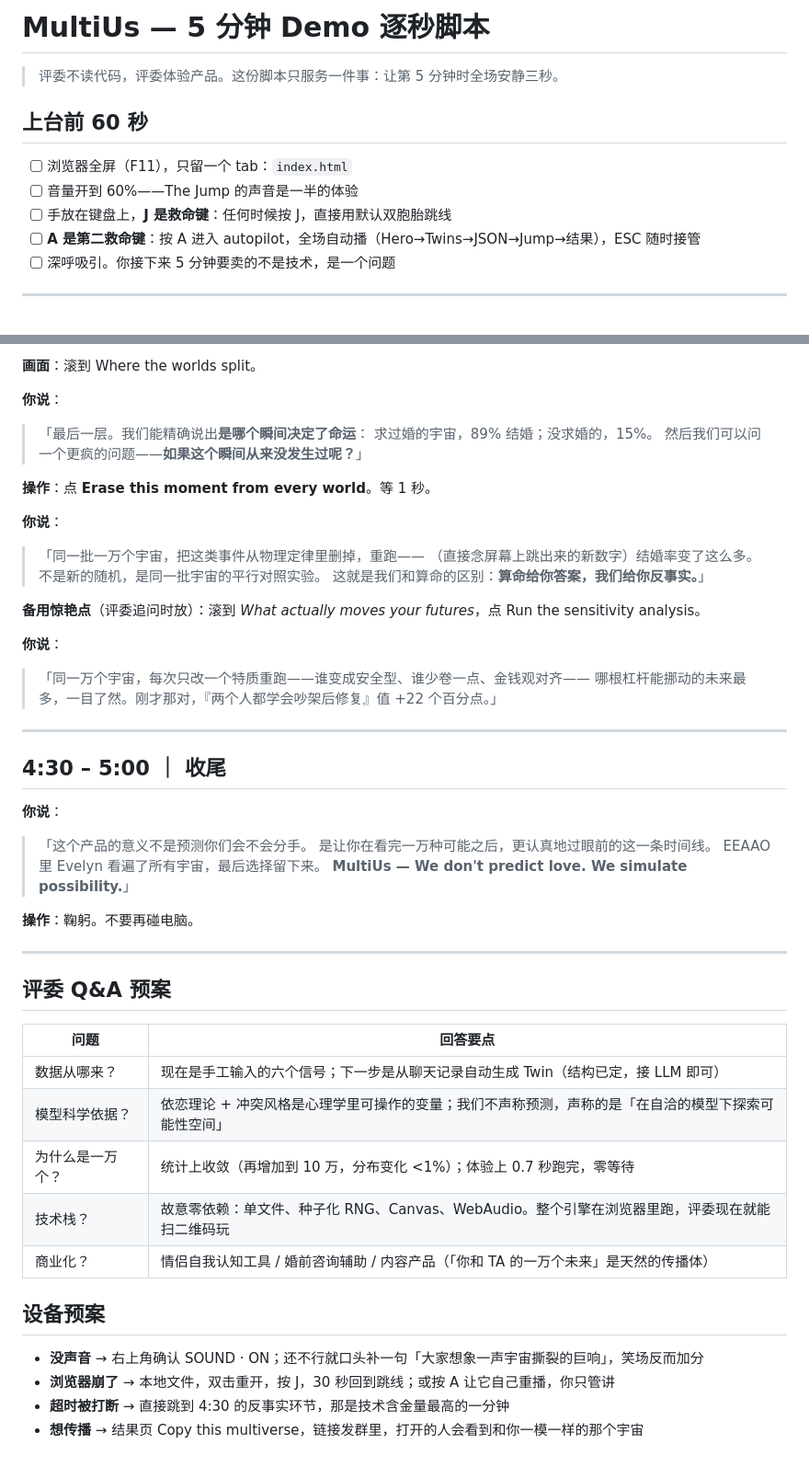
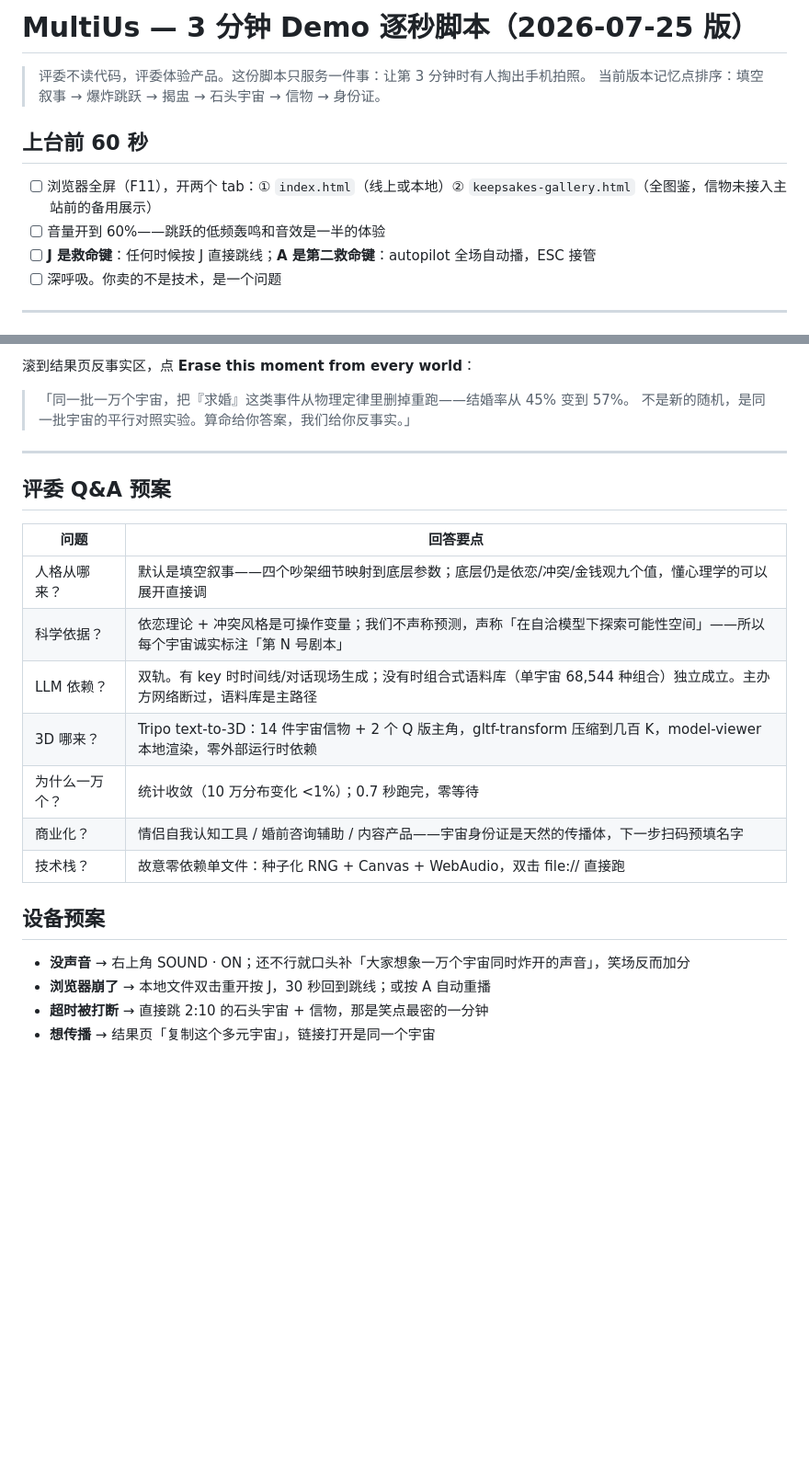
Before and after one commit to 3366984558-cloud/MultiUs, a Markdown page: DEMO.md, 2 parts joined by grey strips. Shown at 92% size. Rendered like a GitHub page; blank space fills up the shorter version.

Commit message:
DEMO 脚本重写：3 分钟版（填空叙事/爆炸跳跃/揭盅/信物/身份证 + Tripo Q&A）

```diff
--- a/DEMO.md
+++ b/DEMO.md
@@ -1,14 +1,14 @@
-# MultiUs — 5 分钟 Demo 逐秒脚本
+# MultiUs — 3 分钟 Demo 逐秒脚本（2026-07-25 版）
 
-> 评委不读代码，评委体验产品。这份脚本只服务一件事：让第 5 分钟时全场安静三秒。
+> 评委不读代码，评委体验产品。这份脚本只服务一件事：让第 3 分钟时有人掏出手机拍照。
+> 当前版本记忆点排序：填空叙事 → 爆炸跳跃 → 揭盅 → 石头宇宙 → 信物 → 身份证。
 
 ## 上台前 60 秒
 
-- [ ] 浏览器全屏（F11），只留一个 tab：`index.html`
-- [ ] 音量开到 60%——The Jump 的声音是一半的体验
-- [ ] 手放在键盘上，**J 是救命键**：任何时候按 J，直接用默认双胞胎跳线
-- [ ] **A 是第二救命键**：按 A 进入 autopilot，全场自动播（Hero→Twins→JSON→Jump→结果），ESC 随时接管
-- [ ] 深呼吸引。你接下来 5 分钟要卖的不是技术，是一个问题
+- [ ] 浏览器全屏（F11），开两个 tab：① `index.html`（线上或本地）② `keepsakes-gallery.html`（全图鉴，信物未接入主站前的备用展示）
+- [ ] 音量开到 60%——跳跃的低频轰鸣和音效是一半的体验
+- [ ] **J 是救命键**：任何时候按 J 直接跳线；**A 是第二救命键**：autopilot 全场自动播，ESC 接管
+- [ ] 深呼吸。你卖的不是技术，是一个问题
 
 ---
 
@@ -110,40 +111,8 @@
 
-**画面**：滚到 Where the worlds split。
+滚到结果页反事实区，点 **Erase this moment from every world**：
 
-**你说**：
-
-> 「最后一层。我们能精确说出**是哪个瞬间决定了命运**：
-> 求过婚的宇宙，89% 结婚；没求婚的，15%。
-> 然后我们可以问一个更疯的问题——**如果这个瞬间从来没发生过呢？**」
-
-**操作**：点 **Erase this moment from every world**。等 1 秒。
-
-**你说**：
-
-> 「同一批一万个宇宙，把这类事件从物理定律里删掉，重跑——
-> （直接念屏幕上跳出来的新数字）结婚率变了这么多。
-> 不是新的随机，是同一批宇宙的平行对照实验。
-> 这就是我们和算命的区别：**算命给你答案，我们给你反事实。**」
-
-**备用惊艳点**（评委追问时放）：滚到 *What actually moves your futures*，点 Run the sensitivity analysis。
-
-**你说**：
-
-> 「同一万个宇宙，每次只改一个特质重跑——谁变成安全型、谁少卷一点、金钱观对齐——
-> 哪根杠杆能挪动的未来最多，一目了然。刚才那对，『两个人都学会吵架后修复』值 +22 个百分点。」
-
----
-
-## 4:30 – 5:00 ｜ 收尾
-
-**你说**：
-
-> 「这个产品的意义不是预测你们会不会分手。
-> 是让你在看完一万种可能之后，更认真地过眼前的这一条时间线。
-> EEAAO 里 Evelyn 看遍了所有宇宙，最后选择留下来。
-> **MultiUs — We don't predict love. We simulate possibility.**」
-
-**操作**：鞠躬。不要再碰电脑。
+> 「同一批一万个宇宙，把『求婚』这类事件从物理定律里删掉重跑——结婚率从 45% 变到 57%。
+> 不是新的随机，是同一批宇宙的平行对照实验。算命给你答案，我们给你反事实。」
 
 ---
 
@@ -151,15 +120,17 @@
 
 | 问题 | 回答要点 |
 |---|---|
-| 数据从哪来？ | 现在是手工输入的六个信号；下一步是从聊天记录自动生成 Twin（结构已定，接 LLM 即可） |
-| 模型科学依据？ | 依恋理论 + 冲突风格是心理学里可操作的变量；我们不声称预测，声称的是「在自洽的模型下探索可能性空间」 |
-| 为什么是一万个？ | 统计上收敛（再增加到 10 万，分布变化 <1%）；体验上 0.7 秒跑完，零等待 |
-| 技术栈？ | 故意零依赖：单文件、种子化 RNG、Canvas、WebAudio。整个引擎在浏览器里跑，评委现在就能扫二维码玩 |
-| 商业化？ | 情侣自我认知工具 / 婚前咨询辅助 / 内容产品（「你和 TA 的一万个未来」是天然的传播体） |
+| 人格从哪来？ | 默认是填空叙事——四个吵架细节映射到底层参数；底层仍是依恋/冲突/金钱观九个值，懂心理学的可以展开直接调 |
+| 科学依据？ | 依恋理论 + 冲突风格是可操作变量；我们不声称预测，声称「在自洽模型下探索可能性空间」——所以每个宇宙诚实标注「第 N 号剧本」 |
+| LLM 依赖？ | 双轨。有 key 时时间线/对话现场生成；没有时组合式语料库（单宇宙 68,544 种组合）独立成立。主办方网络断过，语料库是主路径 |
+| 3D 哪来？ | Tripo text-to-3D：14 件宇宙信物 + 2 个 Q 版主角，gltf-transform 压缩到几百 K，model-viewer 本地渲染，零外部运行时依赖 |
+| 为什么一万个？ | 统计收敛（10 万分布变化 <1%）；0.7 秒跑完，零等待 |
+| 商业化？ | 情侣自我认知工具 / 婚前咨询辅助 / 内容产品——宇宙身份证是天然的传播体，下一步扫码预填名字 |
+| 技术栈？ | 故意零依赖单文件：种子化 RNG + Canvas + WebAudio，双击 file:// 直接跑 |
 
 ## 设备预案
 
-- **没声音** → 右上角确认 SOUND · ON；还不行就口头补一句「大家想象一声宇宙撕裂的巨响」，笑场反而加分
-- **浏览器崩了** → 本地文件，双击重开，按 J，30 秒回到跳线；或按 A 让它自己重播，你只管讲
-- **超时被打断** → 直接跳到 4:30 的反事实环节，那是技术含金量最高的一分钟
-- **想传播** → 结果页 Copy this multiverse，链接发群里，打开的人会看到和你一模一样的那个宇宙
+- **没声音** → 右上角 SOUND · ON；还不行就口头补「大家想象一万个宇宙同时炸开的声音」，笑场反而加分
+- **浏览器崩了** → 本地文件双击重开按 J，30 秒回到跳线；或按 A 自动重播
+- **超时被打断** → 直接跳 2:10 的石头宇宙 + 信物，那是笑点最密的一分钟
+- **想传播** → 结果页「复制这个多元宇宙」，链接打开是同一个宇宙
```
Also changed, not shown: other parts of DEMO.md (+57 -56 lines).
